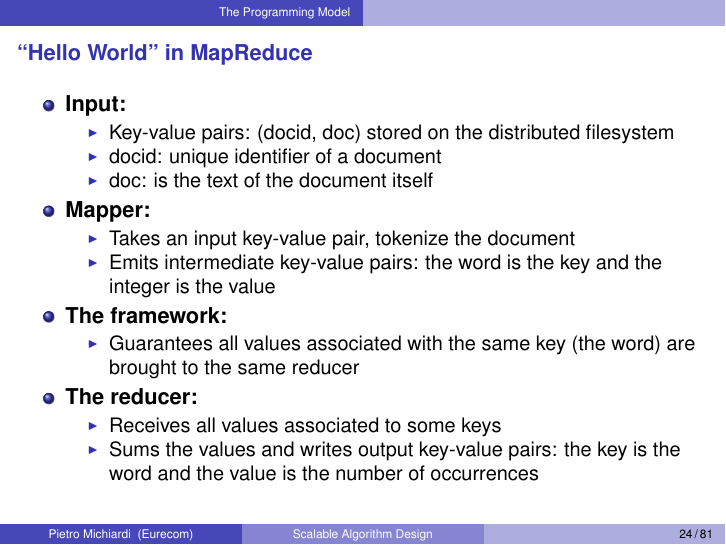
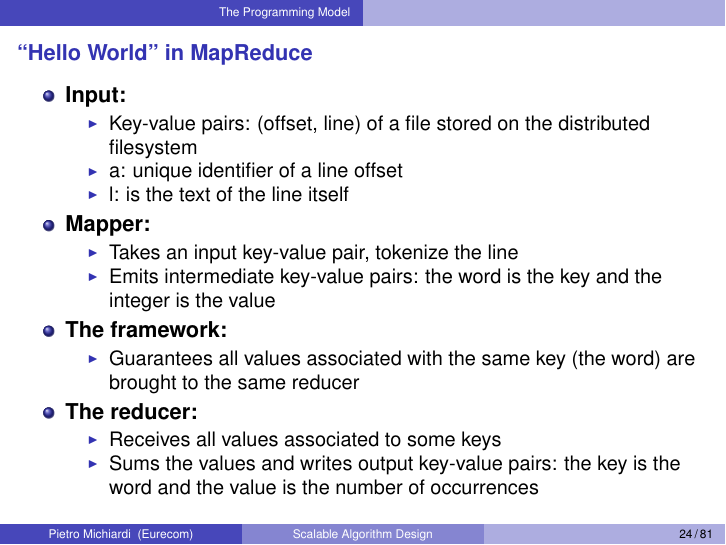
Before and after one commit to michiard/DISC-CLOUD-COURSE, LaTeX slides (disa/disa.tex, which reads disa/programming_model.tex): page 24 of 81. Compiled offline with pdfLaTeX.

Commit message:
disa: fixing bits

```diff
--- a/disa/programming_model.tex
+++ b/disa/programming_model.tex
@@ -267,14 +267,14 @@
 
   \item \textbf{Input:}
     \begin{itemize}
-    \item Key-value pairs: (docid, doc) stored on the distributed filesystem
-    \item docid: unique identifier of a document
-    \item doc: is the text of the document itself
+    \item Key-value pairs: (offset, line) of a file stored on the distributed filesystem
+    \item a: unique identifier of a line offset
+    \item l: is the text of the line itself
     \end{itemize}
 
   \item \textbf{Mapper:}
     \begin{itemize}
-    \item Takes an input key-value pair, tokenize the document
+    \item Takes an input key-value pair, tokenize the line
     \item Emits intermediate key-value pairs: the word is the key and
       the integer is the value
     \end{itemize}
```
Also changed, not shown: disa/disa.pdf.
